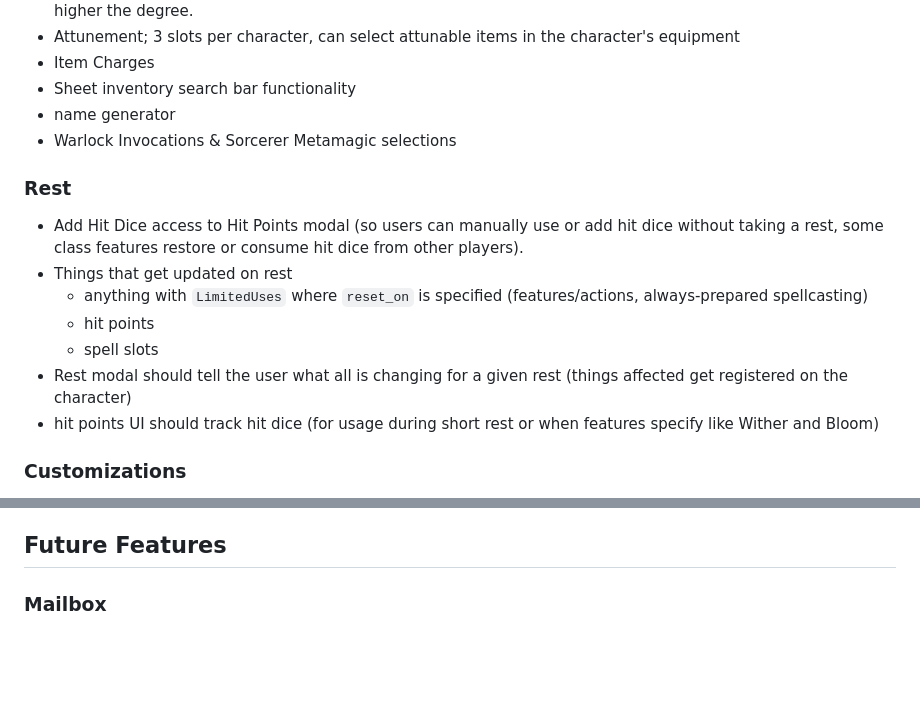
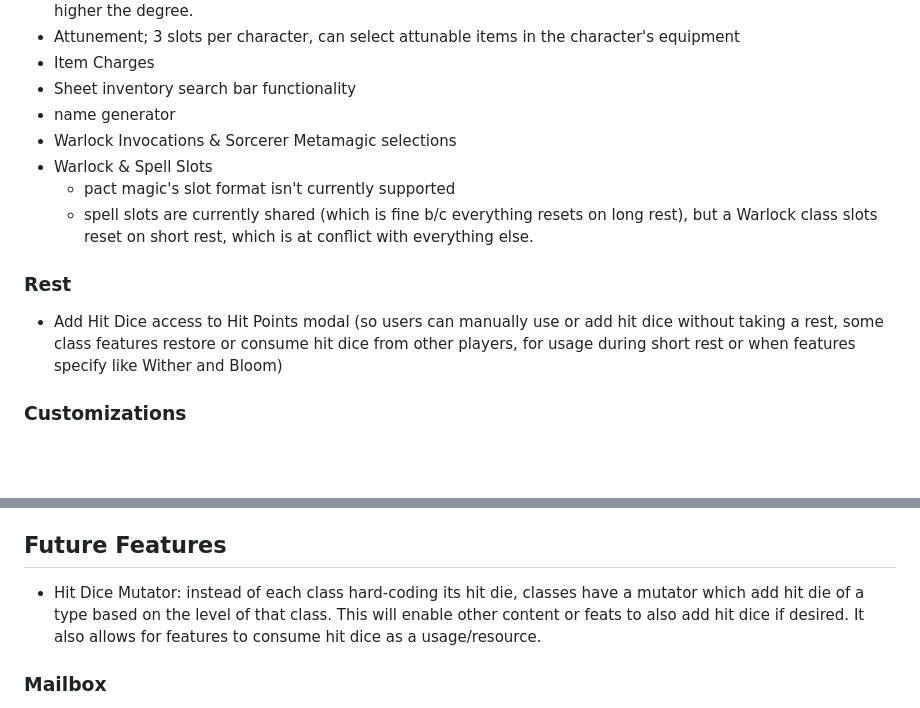
Before and after one commit to temportalflux/integro-tabletop, a Markdown page: Backlog.md, 2 parts joined by grey strips. Rendered like a GitHub page; blank space fills up the shorter version.

Commit message:
Update backlog

```diff
--- a/Backlog.md
+++ b/Backlog.md
@@ -12,15 +12,12 @@
 - Sheet inventory search bar functionality
 - name generator
 - Warlock Invocations & Sorcerer Metamagic selections
+- Warlock & Spell Slots
+	- pact magic's slot format isn't currently supported
+	- spell slots are currently shared (which is fine b/c everything resets on long rest), but a Warlock class slots reset on short rest, which is at conflict with everything else.
 
 ### Rest
-- Add Hit Dice access to Hit Points modal (so users can manually use or add hit dice without taking a rest, some class features restore or consume hit dice from other players).
-- Things that get updated on rest
-	- anything with `LimitedUses` where `reset_on` is specified (features/actions, always-prepared spellcasting)
-	- hit points
-	- spell slots
-- Rest modal should tell the user what all is changing for a given rest (things affected get registered on the character)
-- hit points UI should track hit dice (for usage during short rest or when features specify like Wither and Bloom)
+- Add Hit Dice access to Hit Points modal (so users can manually use or add hit dice without taking a rest, some class features restore or consume hit dice from other players, for usage during short rest or when features specify like Wither and Bloom)
 
 ### Customizations
 - Allow users to create new entries
@@ -87,6 +84,8 @@ component "Material" {
 
 ## Future Features
 
+- Hit Dice Mutator: instead of each class hard-coding its hit die, classes have a mutator which add hit die of a type based on the level of that class. This will enable other content or feats to also add hit dice if desired. It also allows for features to consume hit dice as a usage/resource.
+
 ### Mailbox
 - Pull requests are used to send items between characters
 - Characters in other repos can be added as friends (so mail can be sent)
```
